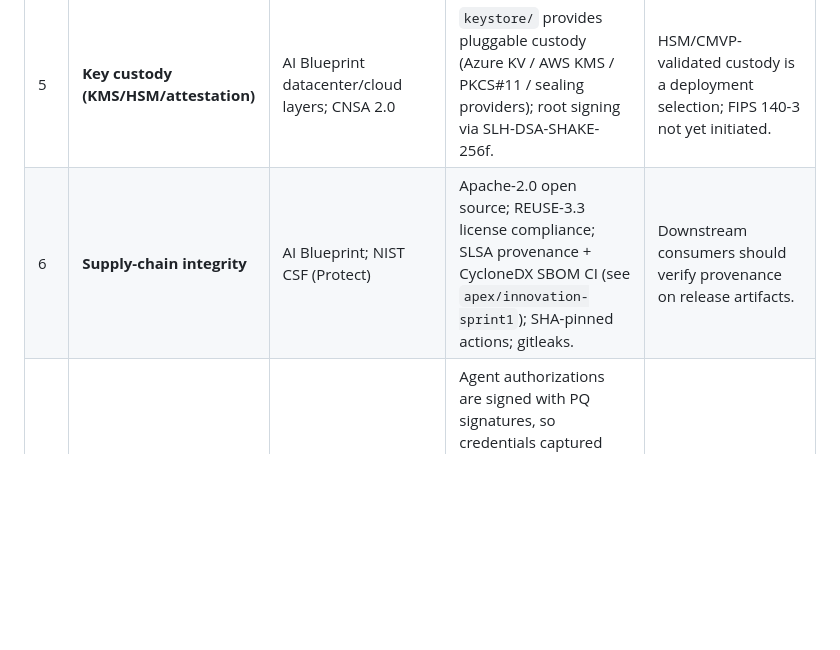
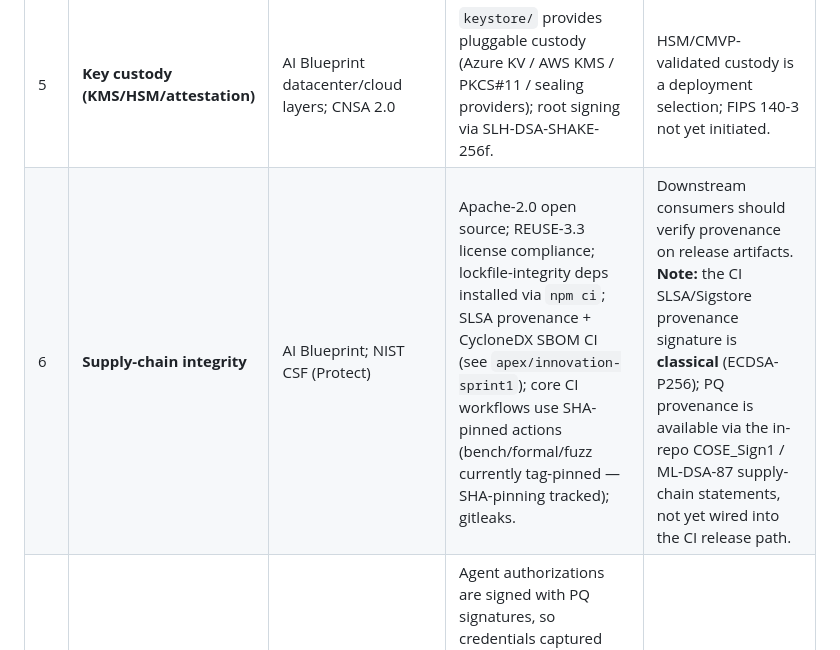
Before and after one commit to brandonjsellam-Releone/NERION, a Markdown page: docs/AI-SECURITY-HARDENING-MAP.md, the part around the change. Drawn GitHub-style; blank space fills up the shorter version.

```diff
--- a/docs/AI-SECURITY-HARDENING-MAP.md
+++ b/docs/AI-SECURITY-HARDENING-MAP.md
@@ -38,7 +38,7 @@ machine-verifiable* rather than procedural:
 | 3 | **Prompt-injection / tool-use safety** | AI Blueprint threat-modeling for LLMs (p.12); SANS Protect AI | Nerion does not parse prompts (by design — "never the eye"). Its defense is that a *hijacked* agent still cannot exceed its **signed authority**: an injected instruction to perform an unauthorized action yields `deny`. This bounds the blast radius of prompt injection without trying to detect it. | Input-side prompt-injection *detection* is out of scope; Nerion limits impact, deployer adds detection. |
 | 4 | **Rogue / hallucinating agent containment** | SANS Protect AI; AI Blueprint attack surface | Even an agent that controls its own runtime cannot forge new authorizations — capability signatures are PQ (ML-DSA-87) and verified by an independent kernel. | Requires the kernel to run in a trust boundary the agent cannot tamper. |
 | 5 | **Key custody (KMS/HSM/attestation)** | AI Blueprint datacenter/cloud layers; CNSA 2.0 | `keystore/` provides pluggable custody (Azure KV / AWS KMS / PKCS#11 / sealing providers); root signing via SLH-DSA-SHAKE-256f. | HSM/CMVP-validated custody is a deployment selection; FIPS 140-3 not yet initiated. |
-| 6 | **Supply-chain integrity** | AI Blueprint; NIST CSF (Protect) | Apache-2.0 open source; REUSE-3.3 license compliance; SLSA provenance + CycloneDX SBOM CI (see `apex/innovation-sprint1`); SHA-pinned actions; gitleaks. | Downstream consumers should verify provenance on release artifacts. |
+| 6 | **Supply-chain integrity** | AI Blueprint; NIST CSF (Protect) | Apache-2.0 open source; REUSE-3.3 license compliance; lockfile-integrity deps installed via `npm ci`; SLSA provenance + CycloneDX SBOM CI (see `apex/innovation-sprint1`); core CI workflows use SHA-pinned actions (bench/formal/fuzz currently tag-pinned — SHA-pinning tracked); gitleaks. | Downstream consumers should verify provenance on release artifacts. **Note:** the CI SLSA/Sigstore provenance signature is **classical** (ECDSA-P256); PQ provenance is available via the in-repo COSE_Sign1 / ML-DSA-87 supply-chain statements, not yet wired into the CI release path. |
 | 7 | **Quantum-resistant credentials ("harvest now, forge later")** | djb, *Introduction to PQC*; CNSA 2.0 | Agent authorizations are signed with PQ signatures, so credentials captured today cannot be forged when quantum computers mature. Symmetric sizing (AES-256, SHA-384) follows the Grover-only rationale (djb §2). | — |
 | 8 | **Replay / freshness** | NIST CSF (Protect); protocol design | Sequence numbers + epoch binding in permits/receipts; salted v:1 intent commitment (ADR-0014). | — |
 | 9 | **Incident response / detect** | SANS *Utilize AI*; NIST CSF (Detect/Respond) | The Merkle audit log is the forensic substrate: every decision is reconstructable and tamper-evident, supporting machine-speed IR. | Detection tooling / SOC integration is deployer-supplied. |
```
Also changed, not shown: README.md (+4 -3 lines).
